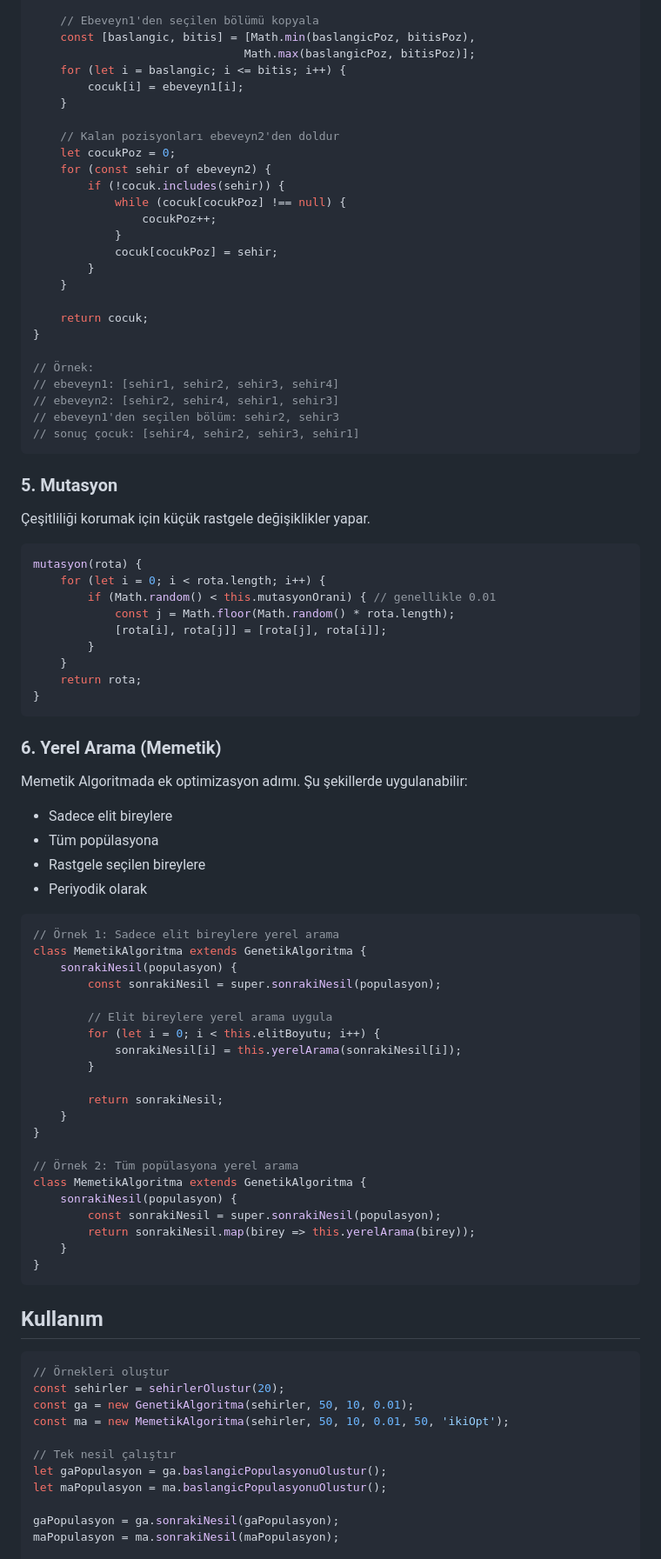
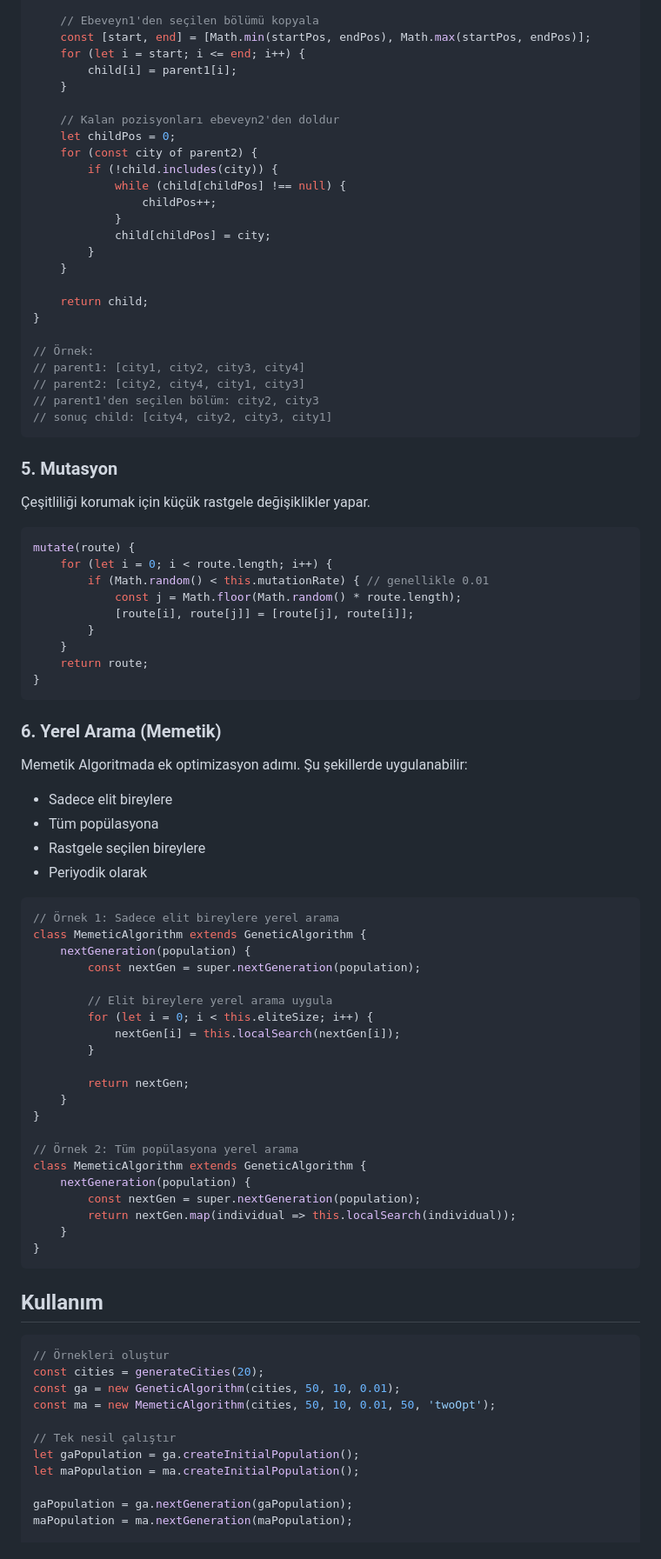
Before and after one commit to onrkrsy/memetic-algorithm, a Markdown page: README.md, the part around the change printed below. Shown: that part at 87% size. Drawn GitHub-style.

````diff
--- a/README.md
+++ b/README.md
@@ -117,30 +117,29 @@ caprazla(ebeveyn1, ebeveyn2) {
 
     // Ebeveyn1'den seçilen bölümü kopyala
-    const [baslangic, bitis] = [Math.min(baslangicPoz, bitisPoz),
-                               Math.max(baslangicPoz, bitisPoz)];
-    for (let i = baslangic; i <= bitis; i++) {
-        cocuk[i] = ebeveyn1[i];
+    const [start, end] = [Math.min(startPos, endPos), Math.max(startPos, endPos)];
+    for (let i = start; i <= end; i++) {
+        child[i] = parent1[i];
     }
 
     // Kalan pozisyonları ebeveyn2'den doldur
-    let cocukPoz = 0;
-    for (const sehir of ebeveyn2) {
-        if (!cocuk.includes(sehir)) {
-            while (cocuk[cocukPoz] !== null) {
-                cocukPoz++;
+    let childPos = 0;
+    for (const city of parent2) {
+        if (!child.includes(city)) {
+            while (child[childPos] !== null) {
+                childPos++;
             }
-            cocuk[cocukPoz] = sehir;
+            child[childPos] = city;
         }
     }
 
-    return cocuk;
+    return child;
 }
 
 // Örnek:
-// ebeveyn1: [sehir1, sehir2, sehir3, sehir4]
-// ebeveyn2: [sehir2, sehir4, sehir1, sehir3]
-// ebeveyn1'den seçilen bölüm: sehir2, sehir3
-// sonuç çocuk: [sehir4, sehir2, sehir3, sehir1]
+// parent1: [city1, city2, city3, city4]
+// parent2: [city2, city4, city1, city3]
+// parent1'den seçilen bölüm: city2, city3
+// sonuç child: [city4, city2, city3, city1]
 ```
 
 ### 5. Mutasyon
@@ -148,14 +147,14 @@ caprazla(ebeveyn1, ebeveyn2) {
 Çeşitliliği korumak için küçük rastgele değişiklikler yapar.
 
 ```javascript
-mutasyon(rota) {
-    for (let i = 0; i < rota.length; i++) {
-        if (Math.random() < this.mutasyonOrani) { // genellikle 0.01
-            const j = Math.floor(Math.random() * rota.length);
-            [rota[i], rota[j]] = [rota[j], rota[i]];
+mutate(route) {
+    for (let i = 0; i < route.length; i++) {
+        if (Math.random() < this.mutationRate) { // genellikle 0.01
+            const j = Math.floor(Math.random() * route.length);
+            [route[i], route[j]] = [route[j], route[i]];
         }
     }
-    return rota;
+    return route;
 }
 ```
 
@@ -169,24 +168,24 @@ Memetik Algoritmada ek optimizasyon adımı. Şu şekillerde uygulanabilir:
 
 ```javascript
 // Örnek 1: Sadece elit bireylere yerel arama
-class MemetikAlgoritma extends GenetikAlgoritma {
-    sonrakiNesil(populasyon) {
-        const sonrakiNesil = super.sonrakiNesil(populasyon);
+class MemeticAlgorithm extends GeneticAlgorithm {
+    nextGeneration(population) {
+        const nextGen = super.nextGeneration(population);
 
         // Elit bireylere yerel arama uygula
-        for (let i = 0; i < this.elitBoyutu; i++) {
-            sonrakiNesil[i] = this.yerelArama(sonrakiNesil[i]);
+        for (let i = 0; i < this.eliteSize; i++) {
+            nextGen[i] = this.localSearch(nextGen[i]);
         }
 
-        return sonrakiNesil;
+        return nextGen;
     }
 }
 
 // Örnek 2: Tüm popülasyona yerel arama
-class MemetikAlgoritma extends GenetikAlgoritma {
-    sonrakiNesil(populasyon) {
-        const sonrakiNesil = super.sonrakiNesil(populasyon);
-        return sonrakiNesil.map(birey => this.yerelArama(birey));
+class MemeticAlgorithm extends GeneticAlgorithm {
+    nextGeneration(population) {
+        const nextGen = super.nextGeneration(population);
+        return nextGen.map(individual => this.localSearch(individual));
     }
 }
 ```
@@ -195,15 +194,15 @@ class MemetikAlgoritma extends GenetikAlgoritma {
 
 ```javascript
 // Örnekleri oluştur
-const sehirler = sehirlerOlustur(20);
-const ga = new GenetikAlgoritma(sehirler, 50, 10, 0.01);
-const ma = new MemetikAlgoritma(sehirler, 50, 10, 0.01, 50, 'ikiOpt');
+const cities = generateCities(20);
+const ga = new GeneticAlgorithm(cities, 50, 10, 0.01);
+const ma = new MemeticAlgorithm(cities, 50, 10, 0.01, 50, 'twoOpt');
 
 // Tek nesil çalıştır
-let gaPopulasyon = ga.baslangicPopulasyonuOlustur();
-let maPopulasyon = ma.baslangicPopulasyonuOlustur();
+let gaPopulation = ga.createInitialPopulation();
+let maPopulation = ma.createInitialPopulation();
 
-gaPopulasyon = ga.sonrakiNesil(gaPopulasyon);
-maPopulasyon = ma.sonrakiNesil(maPopulasyon);
+gaPopulation = ga.nextGeneration(gaPopulation);
+maPopulation = ma.nextGeneration(maPopulation);
 
 // Parametreler:
````
Also changed, not shown: other parts of README.md (+44 -44 lines).
